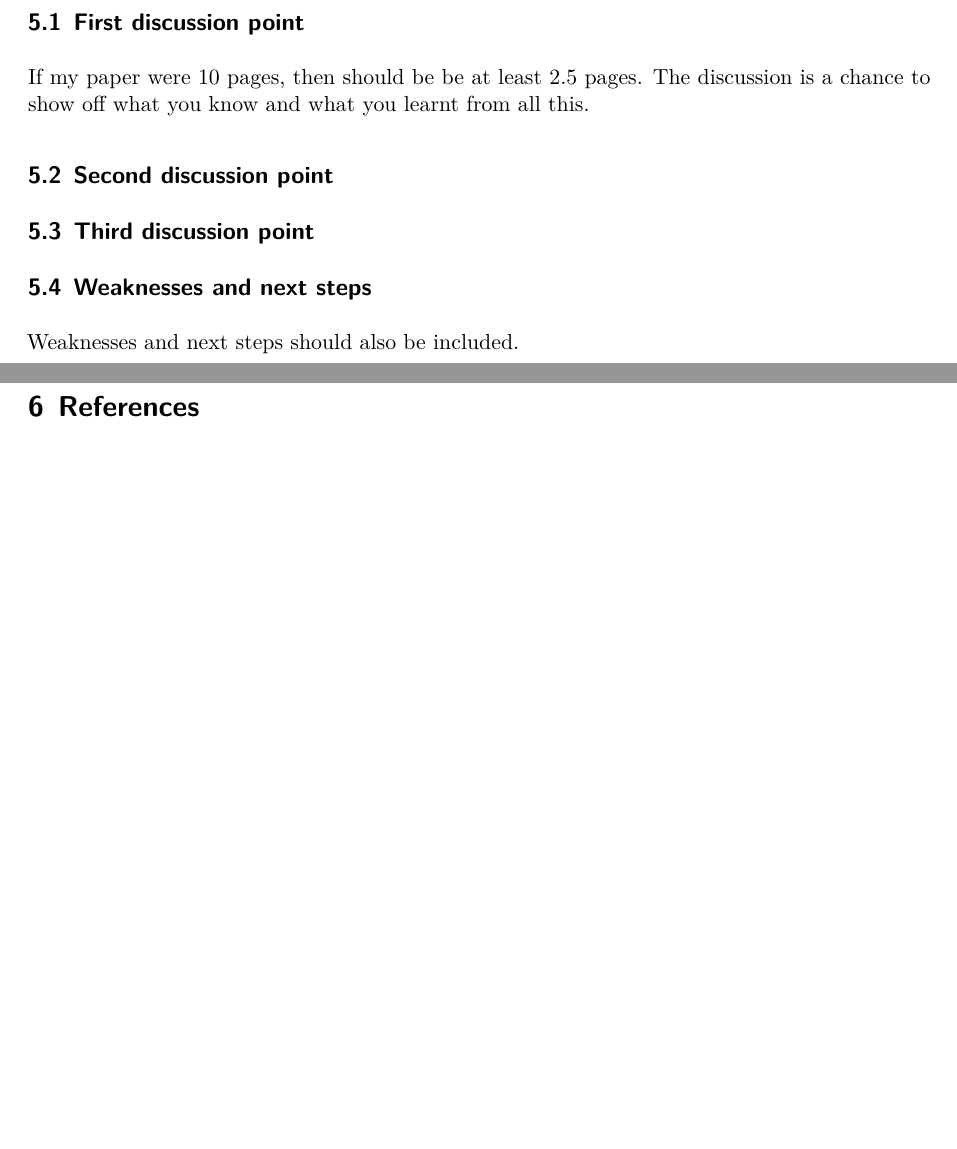
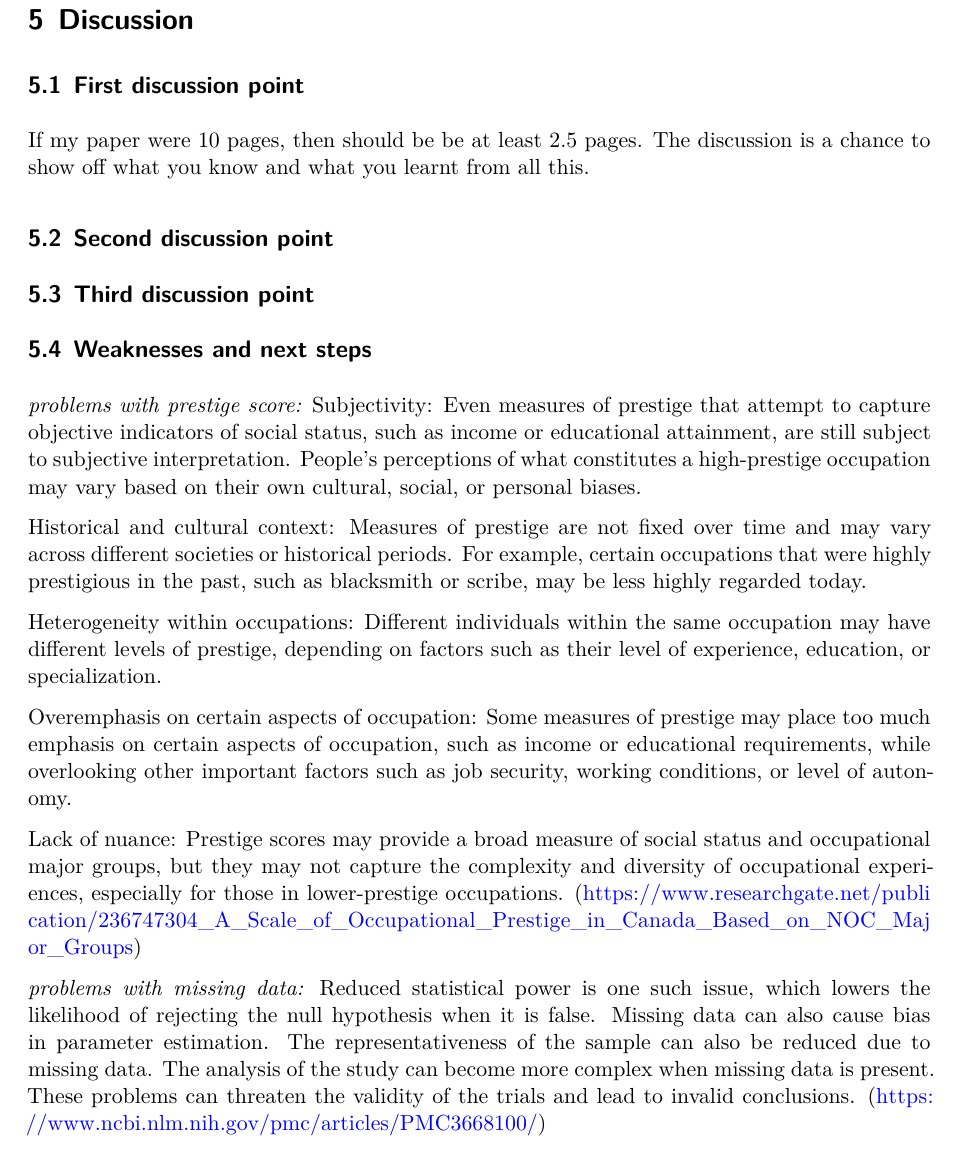
Before and after one commit to ruibosun/revised-how-parents-affect-childrens-education, a Quarto document (outputs/paper/paper.qmd): two parts of pages 6 and 7 of 7 before the commit and part of page 6 of 7 after it, the two joined at a grey line, cut at the place of the change, the shorter picture padded with empty space. Rendered offline with R 4.5, knitr and Pandoc in place of Quarto, then LaTeX, with nearby package versions.

Commit message:
add the text

```diff
--- a/outputs/paper/paper.qmd
+++ b/outputs/paper/paper.qmd
@@ -229,8 +232,25 @@ If my paper were 10 pages, then should be be at least 2.5 pages. The discussion
 ## Third discussion point
 
 ## Weaknesses and next steps
+*problems with prestige score:*
+Subjectivity: Even measures of prestige that attempt to capture objective indicators of social status, such as income or educational attainment, are still subject to subjective interpretation. People's perceptions of what constitutes a high-prestige occupation may vary based on their own cultural, social, or personal biases.
 
-Weaknesses and next steps should also be included.
+Historical and cultural context: Measures of prestige are not fixed over time and may vary across different societies or historical periods. For example, certain occupations that were highly prestigious in the past, such as blacksmith or scribe, may be less highly regarded today.
+
+Heterogeneity within occupations: Different individuals within the same occupation may have different levels of prestige, depending on factors such as their level of experience, education, or specialization.
+
+Overemphasis on certain aspects of occupation: Some measures of prestige may place too much emphasis on certain aspects of occupation, such as income or educational requirements, while overlooking other important factors such as job security, working conditions, or level of autonomy.
+
+Lack of nuance: Prestige scores may provide a broad measure of social status and occupational major groups, but they may not capture the complexity and diversity of occupational experiences, especially for those in lower-prestige occupations.
+(https://www.researchgate.net/publication/236747304_A_Scale_of_Occupational_Prestige_in_Canada_Based_on_NOC_Major_Groups)
+
+*problems with missing data:*
+Reduced statistical power is one such issue, which lowers the likelihood of rejecting the null hypothesis when it is false.
+Missing data can also cause bias in parameter estimation.
+The representativeness of the sample can also be reduced due to missing data.
+The analysis of the study can become more complex when missing data is present.
+These problems can threaten the validity of the trials and lead to invalid conclusions.
+(https://www.ncbi.nlm.nih.gov/pmc/articles/PMC3668100/)
 
 
 \newpage
```
Also changed, not shown: outputs/paper/paper.pdf, outputs/paper/paper.qmd (25 more changed lines).
